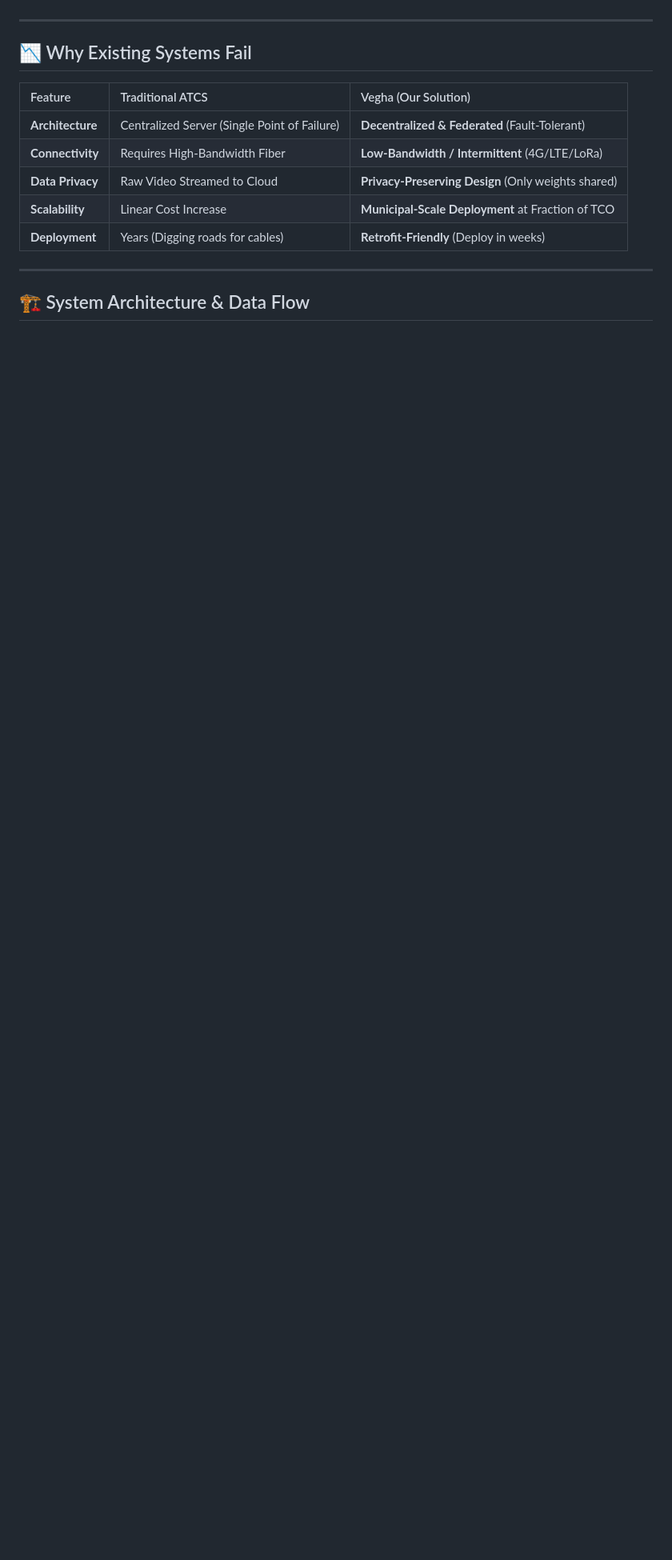
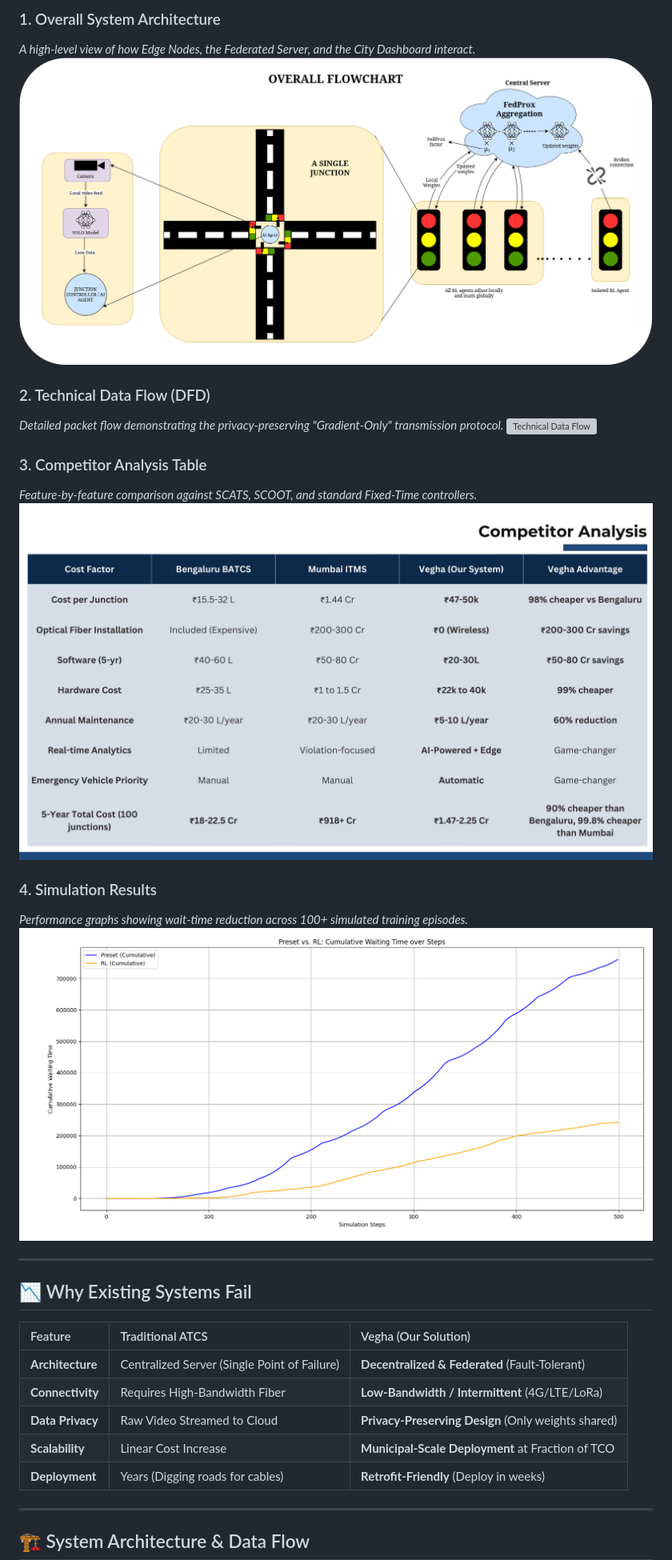
Before and after one commit to vinayakyadav2709/vehga-hackwithwinter, a Markdown page: README.md, the part around one of its changes. Shown at 80% size. GitHub-like rendering; pictures changed too: resources/Overalldfd.png (added), resources/compitor.png (added), resources/results.png (added); blank space fills up the shorter version; grey boxes are pictures that could not be loaded.

```diff
--- a/README.md
+++ b/README.md
@@ -15,3 +77,18 @@ Urban traffic in the Global South is chaotic, unstructured, and rapidly expandin
+### 1. Overall System Architecture
+*A high-level view of how Edge Nodes, the Federated Server, and the City Dashboard interact.*
+![Overall System Architecture](resources/Overalldfd.png)
+
+### 2. Technical Data Flow (DFD)
+*Detailed packet flow demonstrating the privacy-preserving "Gradient-Only" transmission protocol.*
+![Technical Data Flow](resources/technical%20arch.png)
+
+### 3. Competitor Analysis Table
+*Feature-by-feature comparison against SCATS, SCOOT, and standard Fixed-Time controllers.*
+![Competitor Analysis](resources/compitor.png)
+
+### 4. Simulation Results
+*Performance graphs showing wait-time reduction across 100+ simulated training episodes.*
+![Simulation Results](resources/results.png)
 
 ---
 
```
Also changed, not shown: other parts of README.md (+72 -10 lines), resources/technical.drawio.png (added), 2 other files.
